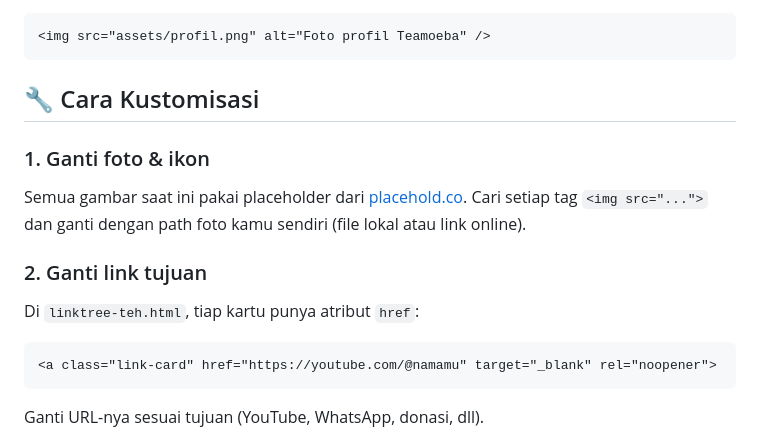
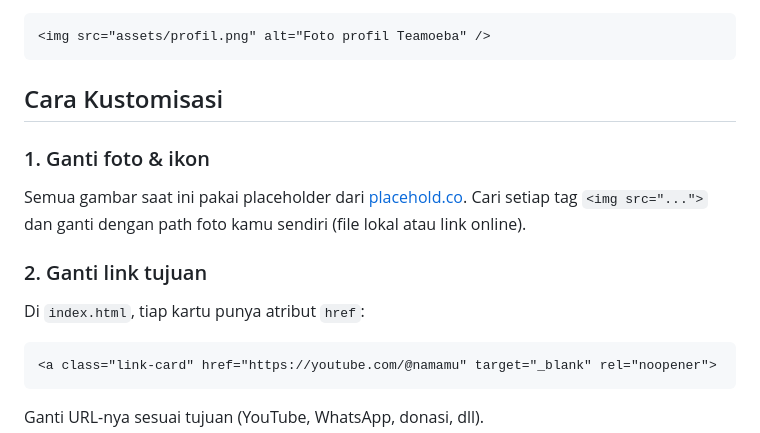
Before and after one commit to Teamoeba/link-tree, a Markdown page: README.md, the part around one of its changes. Rendered like a GitHub page.

````diff
--- a/README.md
+++ b/README.md
@@ -43,13 +43,13 @@ Kalau foto-fotomu ditaruh di folder `assets/`, sesuaikan path `src`-nya, misalny
 <img src="assets/profil.png" alt="Foto profil Teamoeba" />
 ```
 
-## 🔧 Cara Kustomisasi
+## Cara Kustomisasi
 
 ### 1. Ganti foto & ikon
 Semua gambar saat ini pakai placeholder dari [placehold.co](https://placehold.co). Cari setiap tag `<img src="...">` dan ganti dengan path foto kamu sendiri (file lokal atau link online).
 
 ### 2. Ganti link tujuan
-Di `linktree-teh.html`, tiap kartu punya atribut `href`:
+Di `index.html`, tiap kartu punya atribut `href`:
 ```html
 <a class="link-card" href="https://youtube.com/@namamu" target="_blank" rel="noopener">
 ```
````
Also changed, not shown: other parts of README.md (+10 -10 lines).
